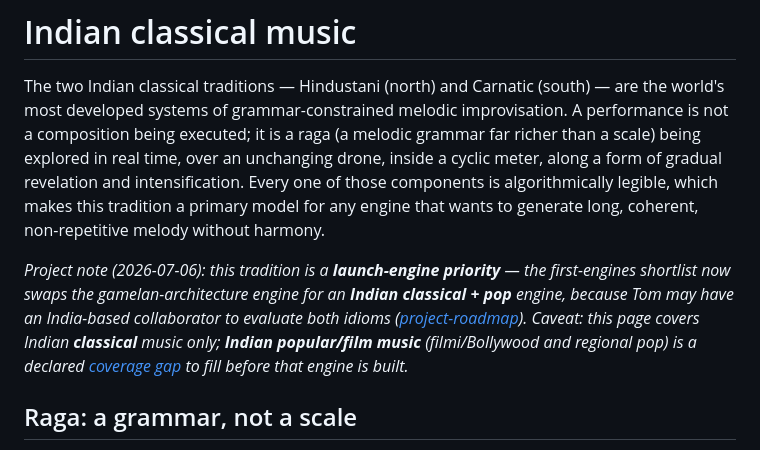
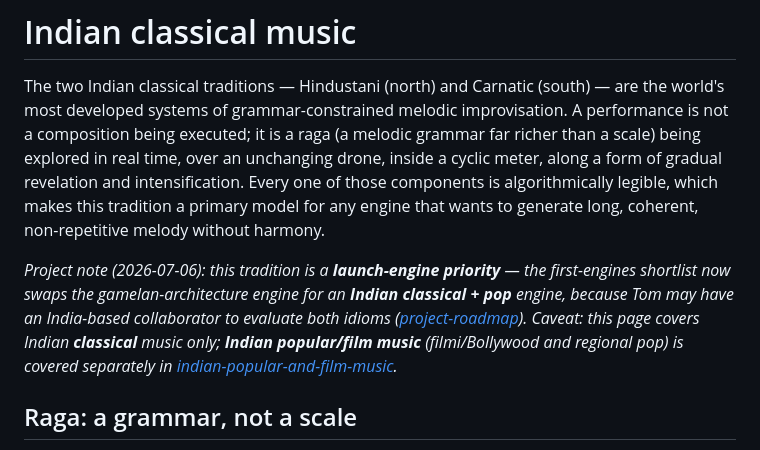
Before and after one commit to tkgally/algorithmic-music, a Markdown page: wiki/indian-classical-music.md, the part around the change. GitHub-like rendering.

```diff
--- a/wiki/indian-classical-music.md
+++ b/wiki/indian-classical-music.md
@@ -11,7 +11,7 @@ summary: Raga as grammar-constrained melodic improvisation over a fixed drone wi
 
 The two Indian classical traditions — Hindustani (north) and Carnatic (south) — are the world's most developed systems of grammar-constrained melodic improvisation. A performance is not a composition being executed; it is a raga (a melodic grammar far richer than a scale) being explored in real time, over an unchanging drone, inside a cyclic meter, along a form of gradual revelation and intensification. Every one of those components is algorithmically legible, which makes this tradition a primary model for any engine that wants to generate long, coherent, non-repetitive melody without harmony.
 
-*Project note (2026-07-06): this tradition is a **launch-engine priority** — the first-engines shortlist now swaps the gamelan-architecture engine for an **Indian classical + pop** engine, because Tom may have an India-based collaborator to evaluate both idioms ([project-roadmap](project-roadmap.md)). Caveat: this page covers Indian **classical** music only; **Indian popular/film music** (filmi/Bollywood and regional pop) is a declared [coverage gap](index.md) to fill before that engine is built.*
+*Project note (2026-07-06): this tradition is a **launch-engine priority** — the first-engines shortlist now swaps the gamelan-architecture engine for an **Indian classical + pop** engine, because Tom may have an India-based collaborator to evaluate both idioms ([project-roadmap](project-roadmap.md)). Caveat: this page covers Indian **classical** music only; **Indian popular/film music** (filmi/Bollywood and regional pop) is covered separately in [indian-popular-and-film-music](indian-popular-and-film-music.md).*
 
 ## Raga: a grammar, not a scale
 
```
Also changed, not shown: wiki/index.md (+6 -5 lines), wiki/indian-popular-and-film-music.md (added, +129 -0 lines).
